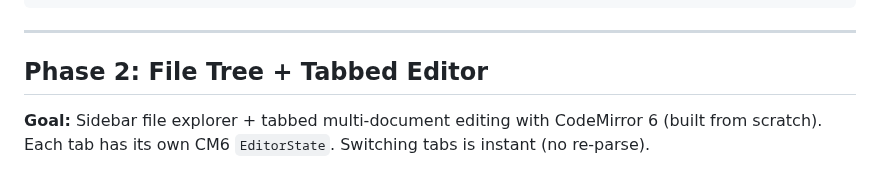
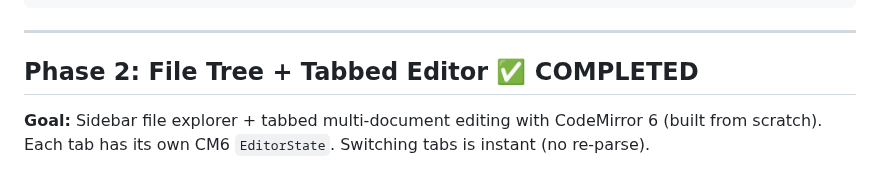
Before and after one commit to Akram012388/niotebook_v0.2, a Markdown page: docs/code-editor-tier2-plan.md, the part around the change. Rendered like a GitHub page.

Commit message:
docs: mark Phase 2 (File Tree + Tabbed Editor) as completed

```diff
--- a/docs/code-editor-tier2-plan.md
+++ b/docs/code-editor-tier2-plan.md
@@ -443,7 +443,7 @@ feat(vfs): add virtual filesystem with IndexedDB persistence
 
 ---
 
-## Phase 2: File Tree + Tabbed Editor
+## Phase 2: File Tree + Tabbed Editor ✅ COMPLETED
 
 **Goal:** Sidebar file explorer + tabbed multi-document editing with CodeMirror 6 (built from scratch). Each tab has its own CM6 `EditorState`. Switching tabs is instant (no re-parse).
 
```
